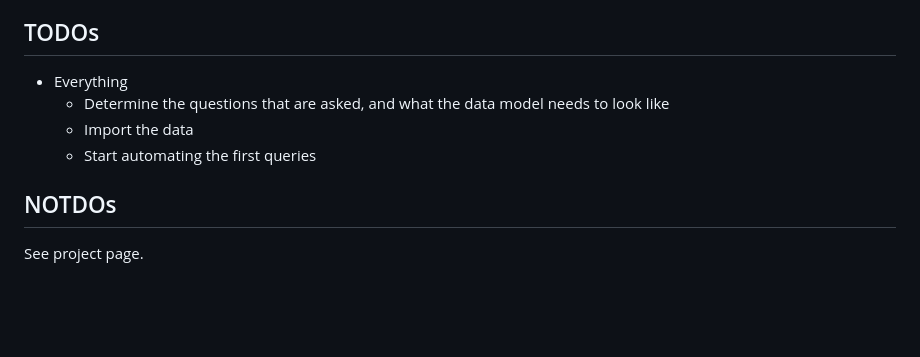
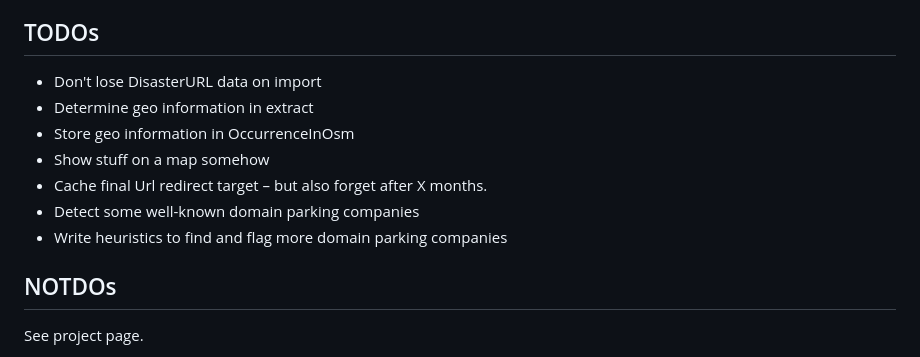
Before and after one commit to BenWiederhake/monitor-osm-domains, a Markdown page: monosmdom_server/README.md, the part around the change. Drawn GitHub-style; blank space fills up the shorter version.

Commit message:
Update TODO list

```diff
--- a/monosmdom_server/README.md
+++ b/monosmdom_server/README.md
@@ -82,10 +82,13 @@ Since there is only one user (me), and very little to do (rarely take in a huge
 
 ## TODOs
 
-* Everything
-  * Determine the questions that are asked, and what the data model needs to look like
-  * Import the data
-  * Start automating the first queries
+* Don't lose DisasterURL data on import
+* Determine geo information in extract
+* Store geo information in OccurrenceInOsm
+* Show stuff on a map somehow
+* Cache final Url redirect target – but also forget after X months.
+* Detect some well-known domain parking companies
+* Write heuristics to find and flag more domain parking companies
 
 ## NOTDOs
 
```
